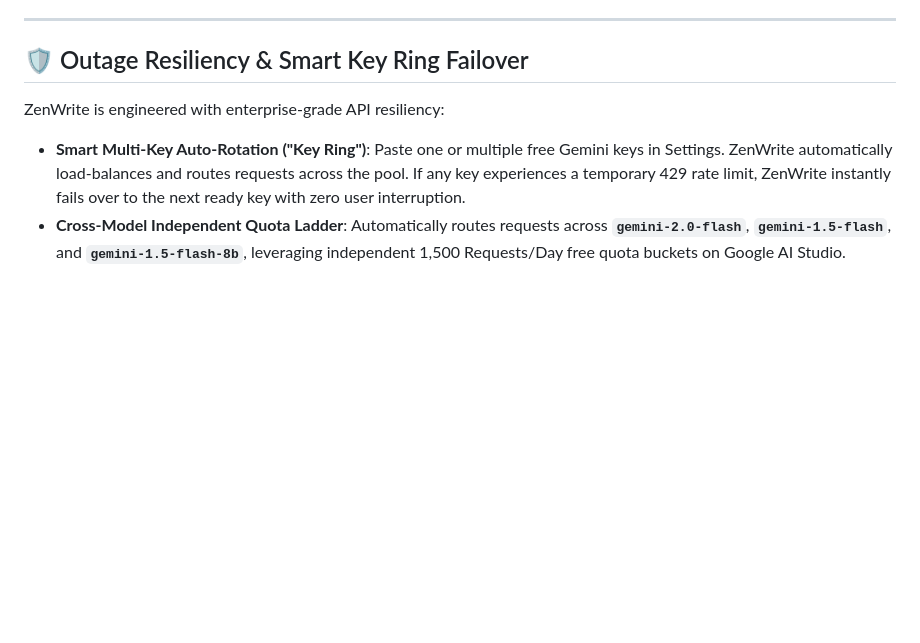
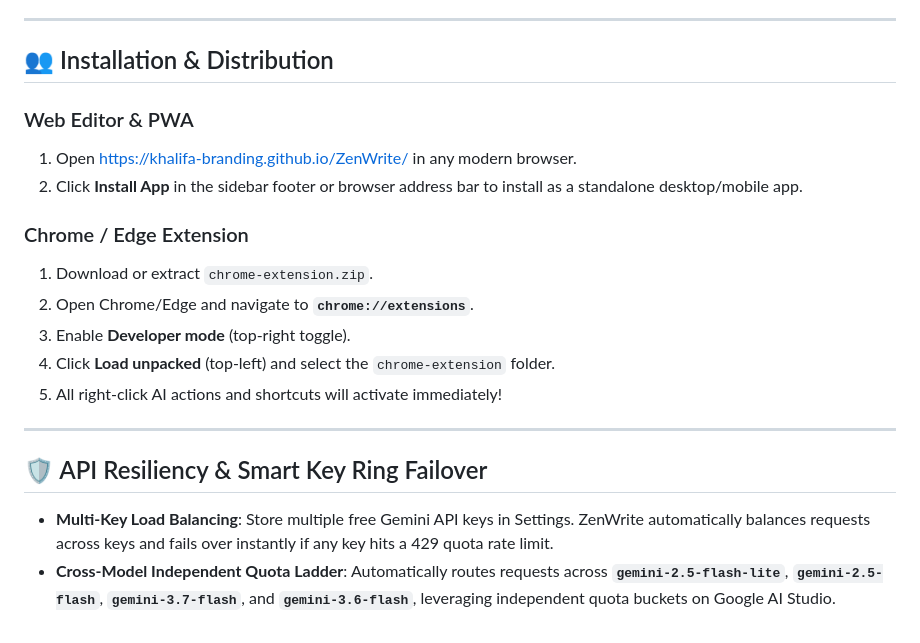
Before and after one commit to khalifa-branding/ZenWrite, a Markdown page: README.md, the part around one of its changes. Rendered like a GitHub page; blank space fills up the shorter version.

```diff
--- a/README.md
+++ b/README.md
@@ -61,7 +63,22 @@ To save your team members from registering their own individual keys, you can ha
 
 ---
 
-## 🛡️ Outage Resiliency & Smart Key Ring Failover
-ZenWrite is engineered with enterprise-grade API resiliency:
-- **Smart Multi-Key Auto-Rotation ("Key Ring")**: Paste one or multiple free Gemini keys in Settings. ZenWrite automatically load-balances and routes requests across the pool. If any key experiences a temporary 429 rate limit, ZenWrite instantly fails over to the next ready key with zero user interruption.
-- **Cross-Model Independent Quota Ladder**: Automatically routes requests across **`gemini-2.0-flash`**, **`gemini-1.5-flash`**, and **`gemini-1.5-flash-8b`**, leveraging independent 1,500 Requests/Day free quota buckets on Google AI Studio.
+## 👥 Installation & Distribution
+
+### Web Editor & PWA
+1. Open [https://khalifa-branding.github.io/ZenWrite/](https://khalifa-branding.github.io/ZenWrite/) in any modern browser.
+2. Click **Install App** in the sidebar footer or browser address bar to install as a standalone desktop/mobile app.
+
+### Chrome / Edge Extension
+1. Download or extract `chrome-extension.zip`.
+2. Open Chrome/Edge and navigate to **`chrome://extensions`**.
+3. Enable **Developer mode** (top-right toggle).
+4. Click **Load unpacked** (top-left) and select the `chrome-extension` folder.
+5. All right-click AI actions and shortcuts will activate immediately!
+
+---
+
+## 🛡️ API Resiliency & Smart Key Ring Failover
+
+* **Multi-Key Load Balancing**: Store multiple free Gemini API keys in Settings. ZenWrite automatically balances requests across keys and fails over instantly if any key hits a 429 quota rate limit.
+* **Cross-Model Independent Quota Ladder**: Automatically routes requests across **`gemini-2.5-flash-lite`**, **`gemini-2.5-flash`**, **`gemini-3.7-flash`**, and **`gemini-3.6-flash`**, leveraging independent quota buckets on Google AI Studio.
```
Also changed, not shown: other parts of README.md (+48 -46 lines).
